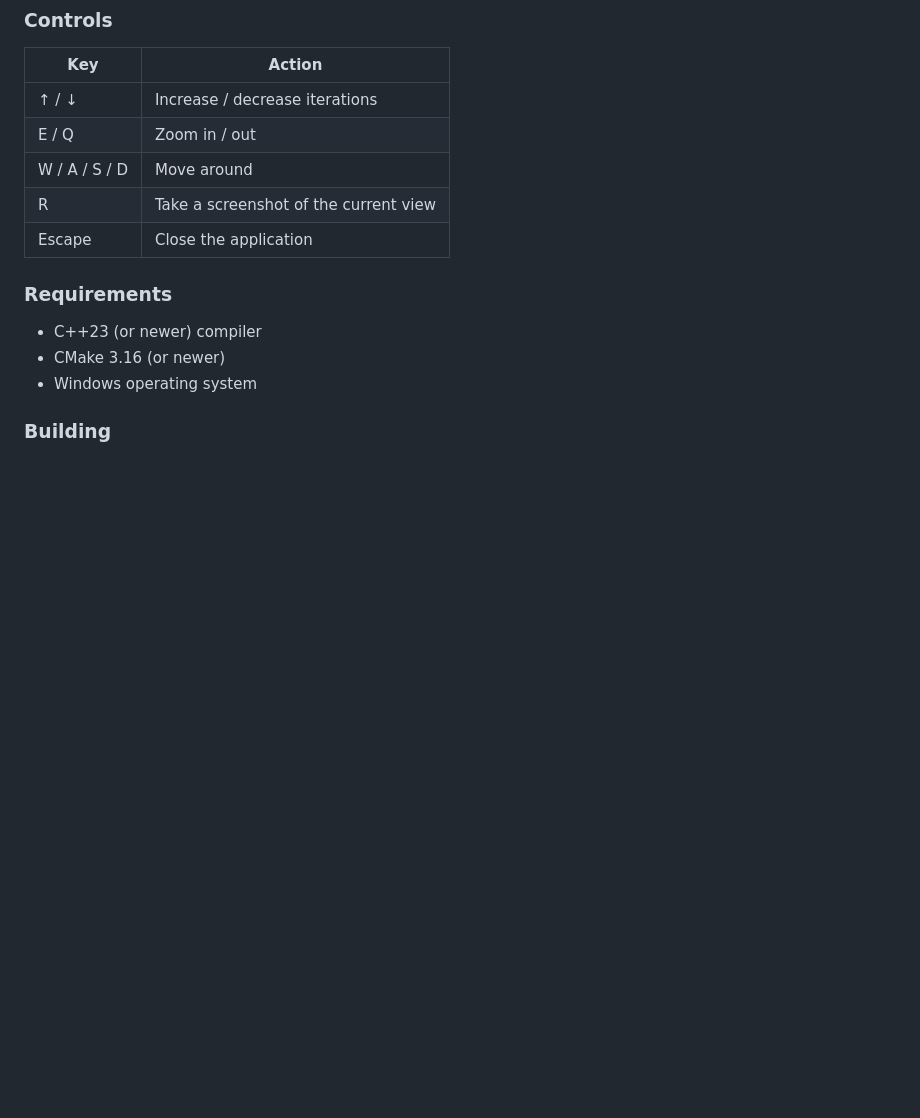
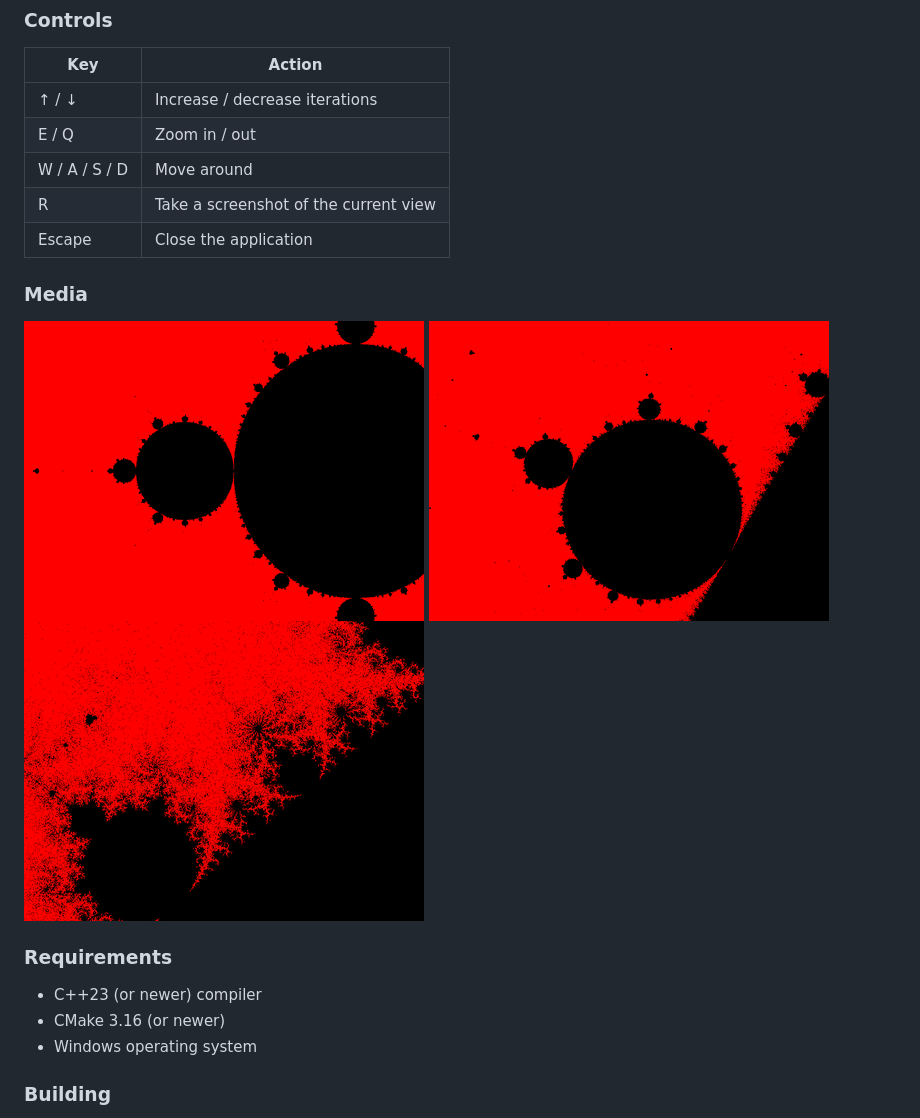
Before and after one commit to Lanred-Dev/mandelbrot-viewer, a Markdown page: README.md, the part around the change. GitHub-like rendering; pictures changed too: media/screenshot1.png (added), media/screenshot2.png (added), media/screenshot3.png (added); blank space fills up the shorter version.

Commit message:
Add media section with screenshots to README

```diff
--- a/README.md
+++ b/README.md
@@ -11,6 +11,12 @@ A real-time Mandelbrot set viewer written in C++ using OpenGL.
 | W / A / S / D | Move around                           |
 | R             | Take a screenshot of the current view |
 | Escape        | Close the application                 |
+
+### Media
+
+![Screenshot](./media/screenshot1.png)
+![Screenshot](./media/screenshot2.png)
+![Screenshot](./media/screenshot3.png)
 
 ### Requirements
 
```
